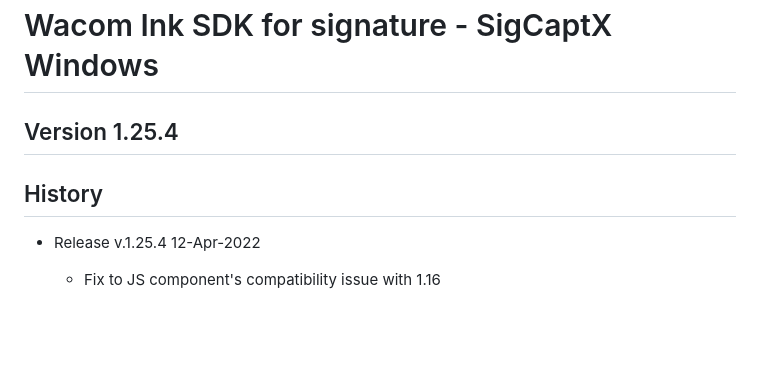
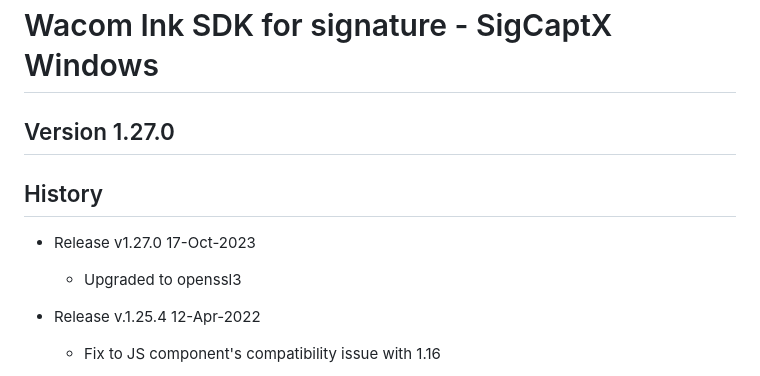
Before and after one commit to Wacom-Developer/sdk-for-signature-sigcaptx-windows, a Markdown page: RELEASE.md, the part around the change. Drawn GitHub-style; blank space fills up the shorter version.

Commit message:
Updated to 1.27

```diff
--- a/RELEASE.md
+++ b/RELEASE.md
@@ -1,8 +1,11 @@
 # Wacom Ink SDK for signature - SigCaptX Windows
 
-## Version 1.25.4
+## Version 1.27.0
 
 ## History
+
+* Release v1.27.0 17-Oct-2023
+   * Upgraded to openssl3
 
 * Release v.1.25.4 12-Apr-2022
     * Fix to JS component's compatibility issue with 1.16
```
